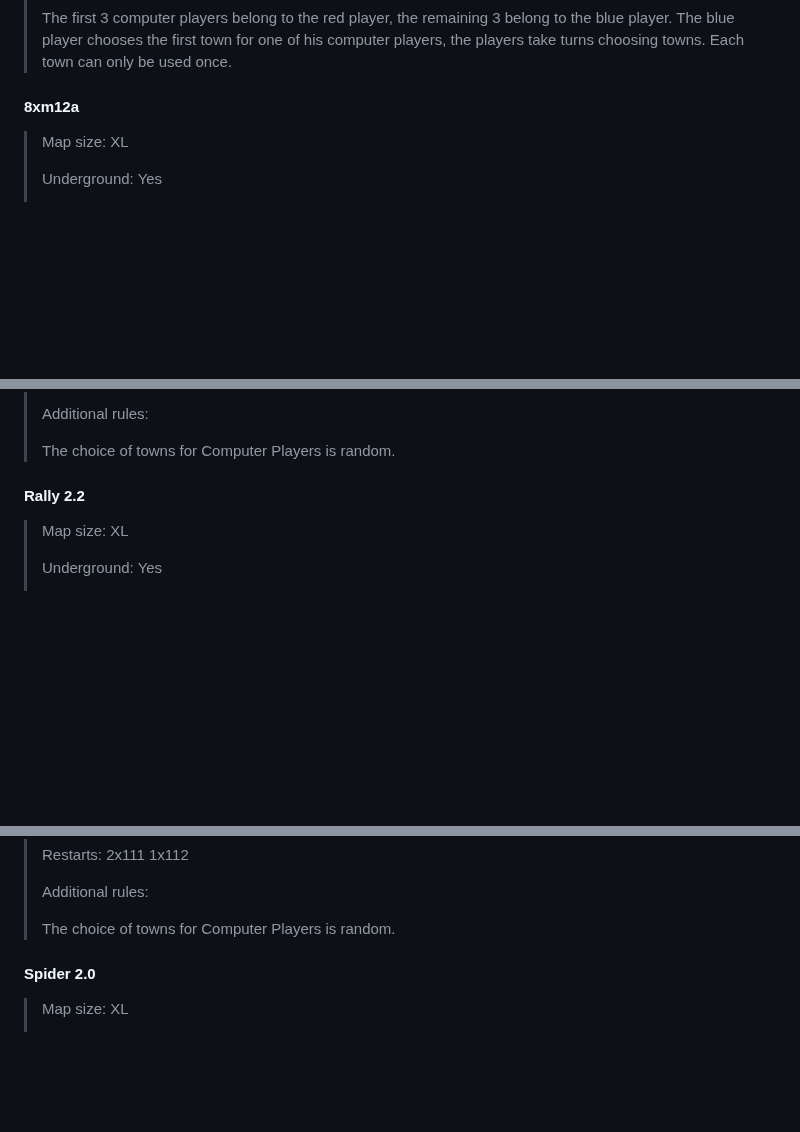
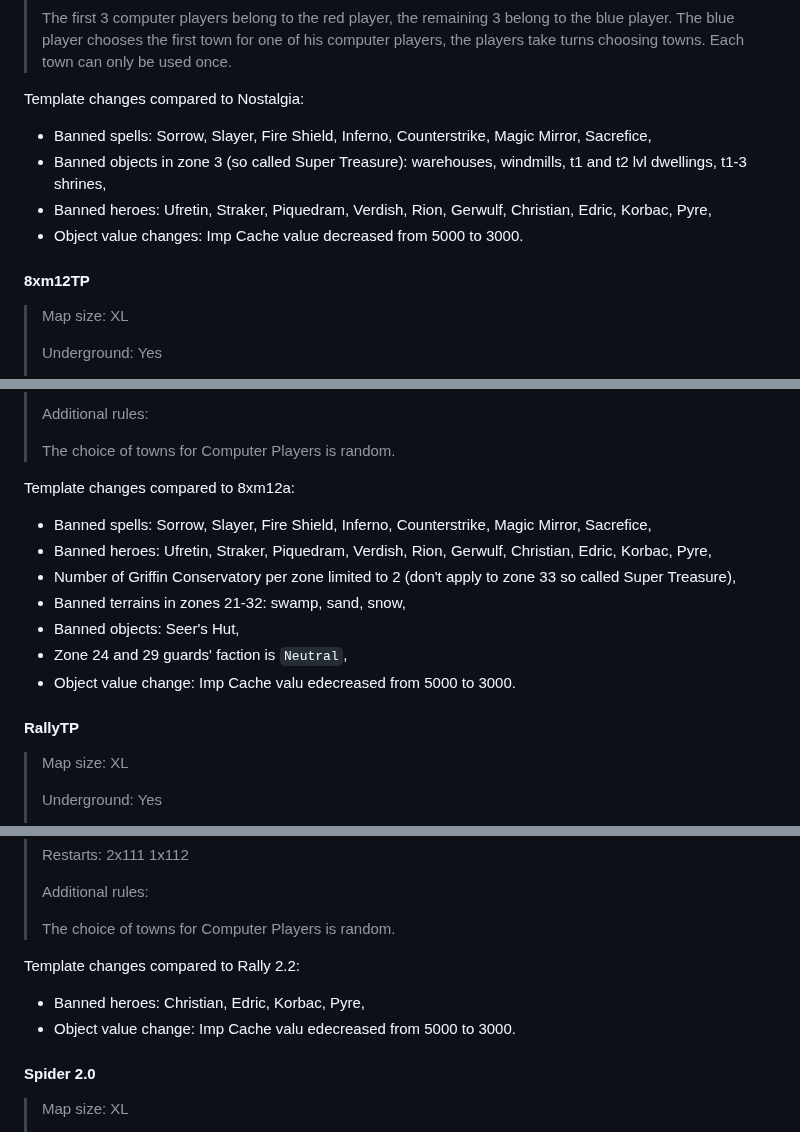
Before and after one commit to KubarytTournaments/XL-plus-U, a Markdown page: Regulations/Regulations_of_XL+yoU_tournament.md, 3 parts joined by grey strips. GitHub-like rendering; blank space fills up the shorter version.

```diff
--- a/Regulations/Regulations_of_XL+yoU_tournament.md
+++ b/Regulations/Regulations_of_XL+yoU_tournament.md
@@ -314,7 +364,14 @@ Early meeting restarts. If players interact with each other in early turns, each
 >
 > The first 3 computer players belong to the red player, the remaining 3 belong to the blue player. The blue player chooses the first town for one of his computer players, the players take turns choosing towns. Each town can only be used once.
 
-#### 8xm12a
+Template changes compared to Nostalgia:
+
+- Banned spells: Sorrow, Slayer, Fire Shield, Inferno, Counterstrike, Magic Mirror, Sacrefice,
+- Banned objects in zone 3 (so called Super Treasure): warehouses, windmills, t1 and t2 lvl dwellings, t1-3 shrines,
+- Banned heroes: Ufretin, Straker, Piquedram, Verdish, Rion, Gerwulf, Christian, Edric, Korbac, Pyre,
+- Object value changes: Imp Cache value decreased from 5000 to 3000.
+
+#### 8xm12TP
 
 > Map size: XL
 >
@@ -350,7 +407,17 @@ Early meeting restarts. If players interact with each other in early turns, each
 >
 > The choice of towns for Computer Players is random.
 
-#### Rally 2.2
+Template changes compared to 8xm12a:
+
+- Banned spells: Sorrow, Slayer, Fire Shield, Inferno, Counterstrike, Magic Mirror, Sacrefice,
+- Banned heroes: Ufretin, Straker, Piquedram, Verdish, Rion, Gerwulf, Christian, Edric, Korbac, Pyre,
+- Number of Griffin Conservatory per zone limited to 2 (don't apply to zone 33 so called Super Treasure),
+- Banned terrains in zones 21-32: swamp, sand, snow,
+- Banned objects: Seer's Hut,
+- Zone 24 and 29 guards' faction is `Neutral`,
+- Object value change: Imp Cache valu edecreased from 5000 to 3000.
+
+#### RallyTP
 
 > Map size: XL
 >
@@ -385,6 +452,11 @@ Early meeting restarts. If players interact with each other in early turns, each
 > Additional rules:
 >
 > The choice of towns for Computer Players is random.
+
+Template changes compared to Rally 2.2:
+
+- Banned heroes: Christian, Edric, Korbac, Pyre,
+- Object value change: Imp Cache valu edecreased from 5000 to 3000.
 
 #### Spider 2.0
 
```
Also changed, not shown: other parts of Regulations/Regulations_of_XL+yoU_tournament.md (+65 -13 lines).
